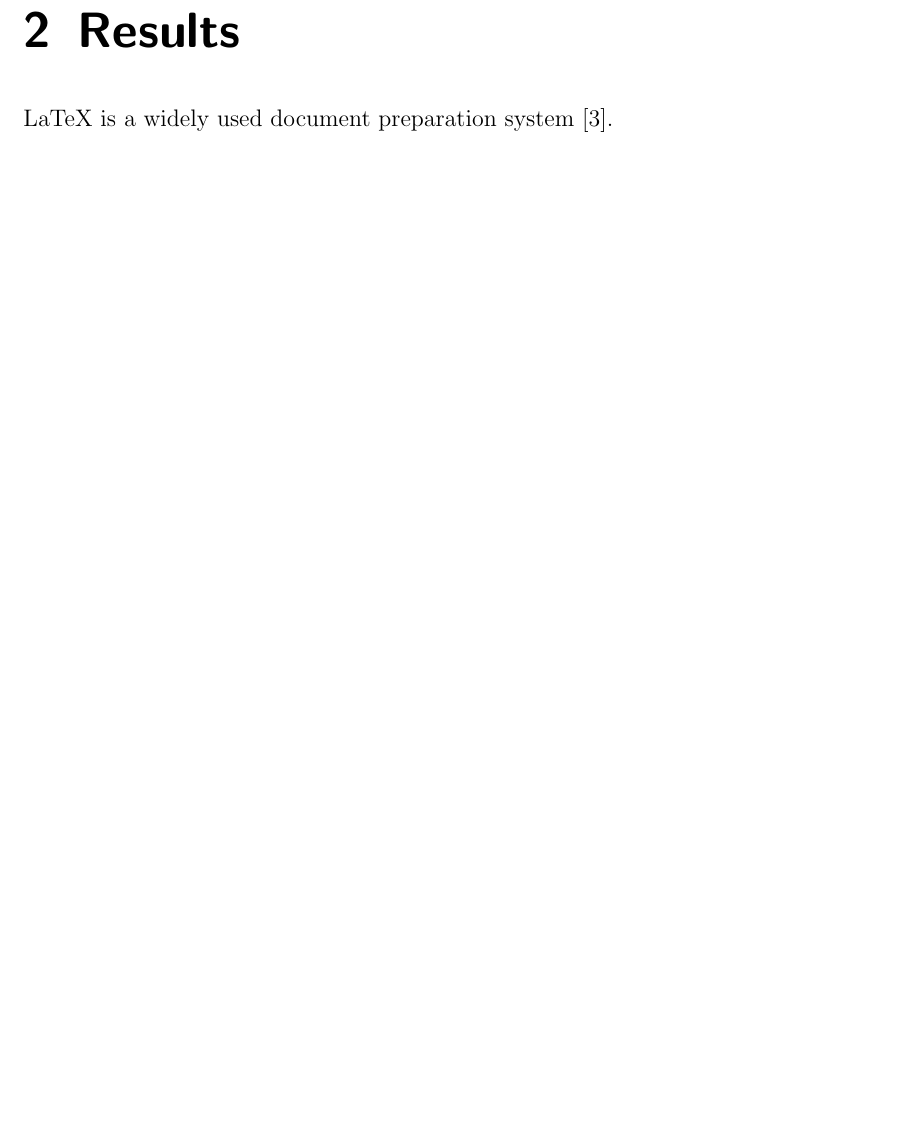
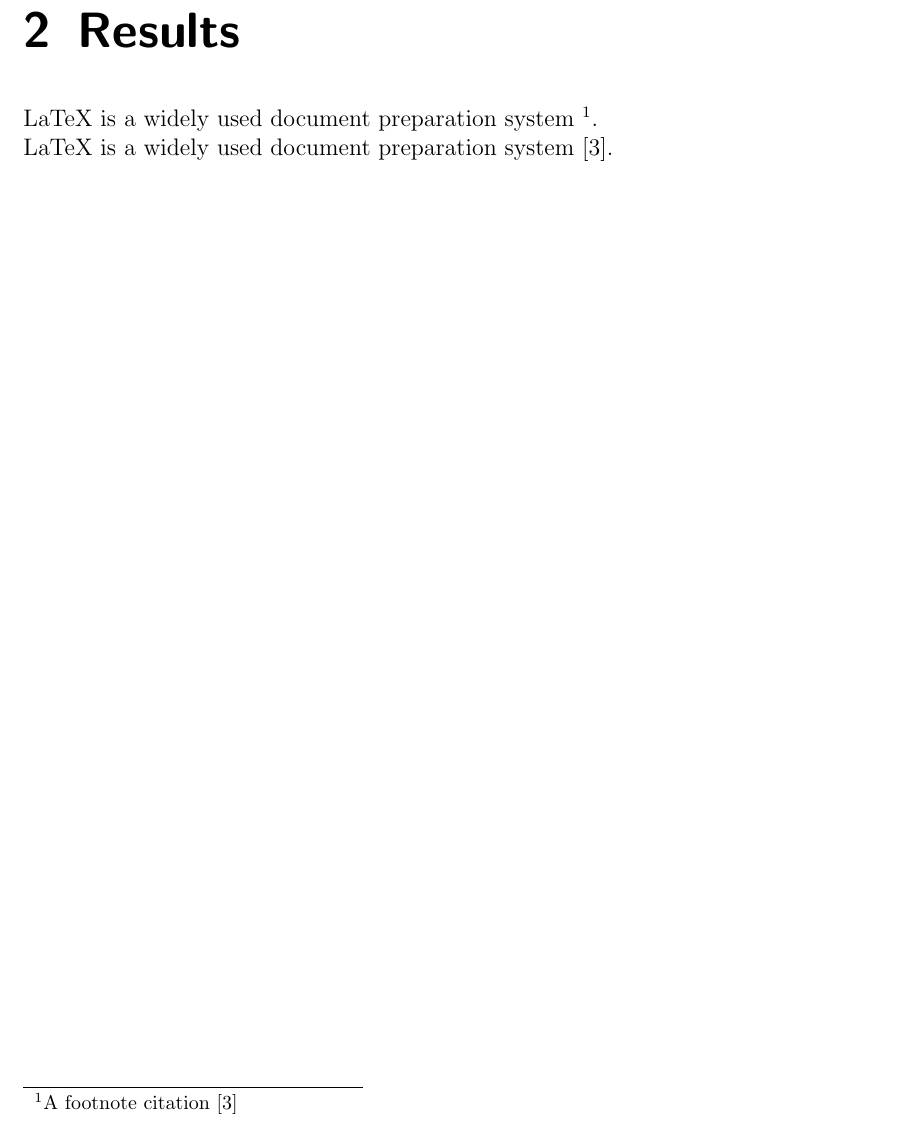
Before and after one commit to eagely/rdptemplate, a LaTeX thesis (main.tex, which reads rdp.sty, topics/results.tex): part of page 9 of 13, cut so that both start at the same text, the shorter picture padded with empty space. Compiled offline with pdfLaTeX.

Commit message:
Fix time tracker calendar week to year conversion and include footnote citation example

```diff
--- a/rdp.sty
+++ b/rdp.sty
@@ -172,7 +172,7 @@ The undersigned candidates have chosen to prepare a diploma thesis with the foll
 \newcommand{\timeentriesnext}{}
 \newcounter{totalHours}
 \newcommand{\addtimeentry}[3]{
-  \ifnum#1<6
+  \ifnum#1<36
     \g@addto@macro\timeentriesnext{%
       #1 & #2 & #3 \addtocounter{totalHours}{#3}\\\hline
     }
--- a/topics/results.tex
+++ b/topics/results.tex
@@ -1,3 +1,5 @@
 \renewcommand*\chapterpagestyle{scrheadings}
 \chapter{Results}
-LaTeX is a widely used document preparation system \cite{wiki:latex}. % Example citation
+LaTeX is a widely used document preparation system \footnote{A footnote citation \cite{wiki:latex}}.
+\newline
+LaTeX is a widely used document preparation system \cite{wiki:latex}.
```
